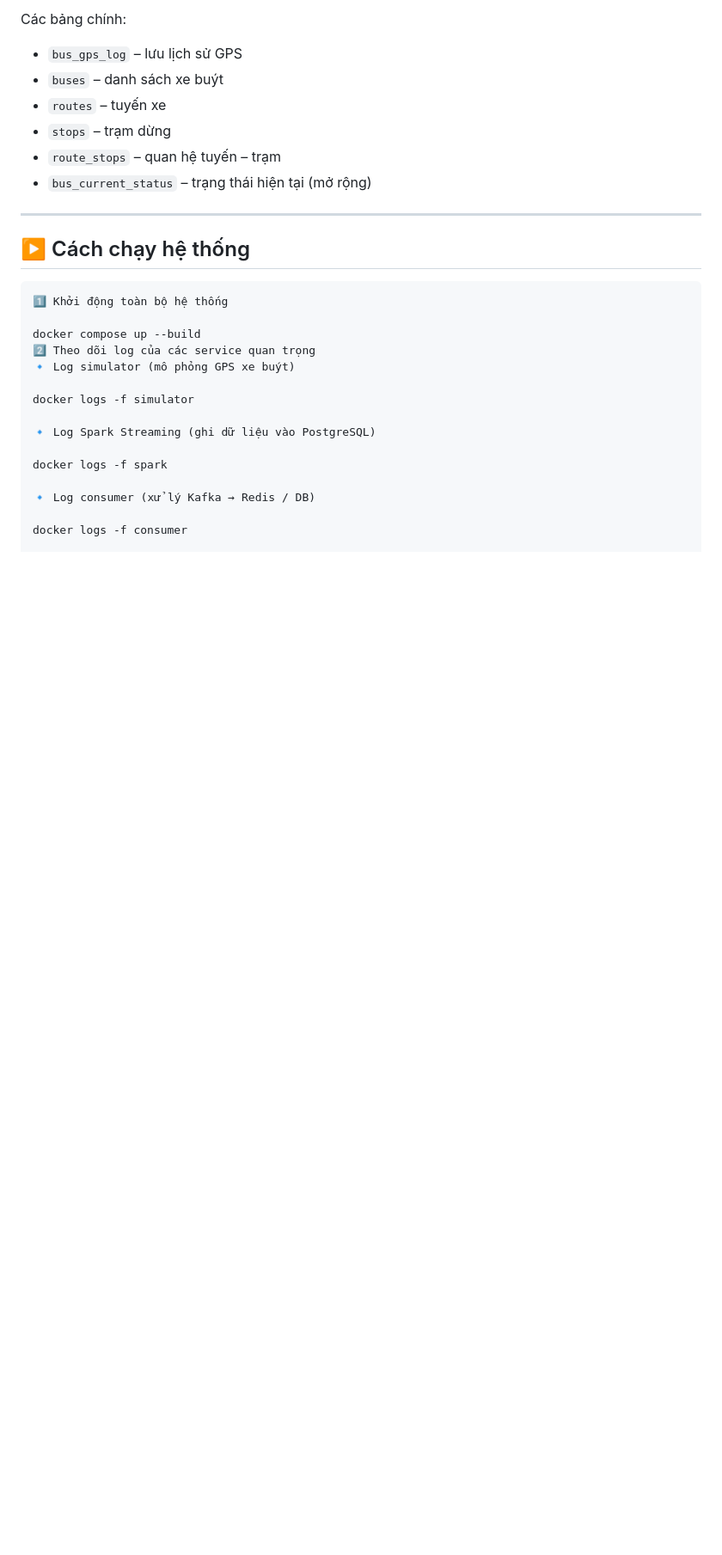
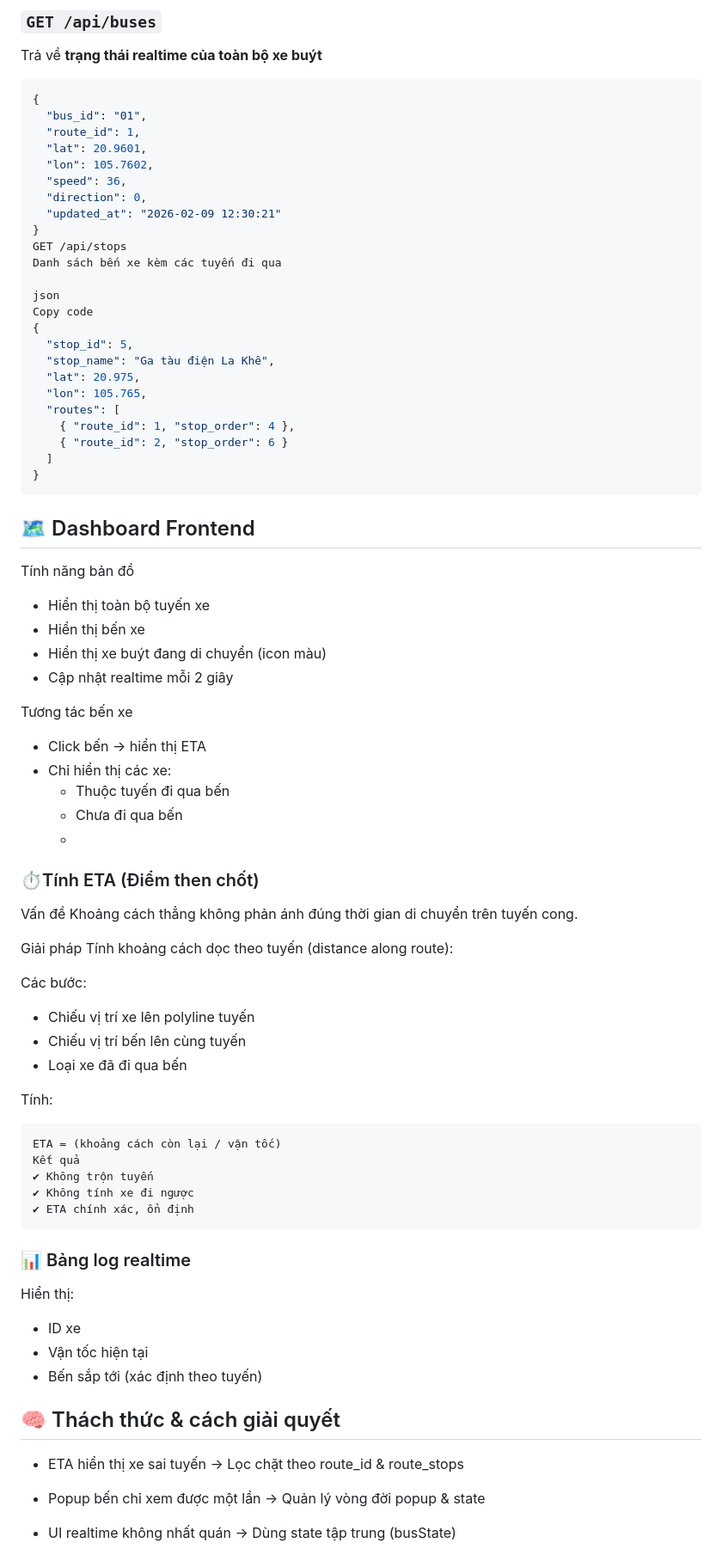
Before and after one commit to Thien-anh-De/bus_tracking_system, a Markdown page: README.md, the part around one of its changes. Shown at 86% size. Drawn GitHub-style; blank space fills up the shorter version.

````diff
--- a/README.md
+++ b/README.md
@@ -103,30 +150,79 @@ BUS_TRACKING_SYSTEM/
 
-Các bảng chính:
+### `GET /api/buses`
+Trả về **trạng thái realtime của toàn bộ xe buýt**
+```json
+{
+  "bus_id": "01",
+  "route_id": 1,
+  "lat": 20.9601,
+  "lon": 105.7602,
+  "speed": 36,
+  "direction": 0,
+  "updated_at": "2026-02-09 12:30:21"
+}
+GET /api/stops
+Danh sách bến xe kèm các tuyến đi qua
 
-- `bus_gps_log` – lưu lịch sử GPS
-- `buses` – danh sách xe buýt
-- `routes` – tuyến xe
-- `stops` – trạm dừng
-- `route_stops` – quan hệ tuyến – trạm
-- `bus_current_status` – trạng thái hiện tại (mở rộng)
+json
+Copy code
+{
+  "stop_id": 5,
+  "stop_name": "Ga tàu điện La Khê",
+  "lat": 20.975,
+  "lon": 105.765,
+  "routes": [
+    { "route_id": 1, "stop_order": 4 },
+    { "route_id": 2, "stop_order": 6 }
+  ]
+}
+```
+## 🗺️ Dashboard Frontend
+Tính năng bản đồ
+- Hiển thị toàn bộ tuyến xe
+- Hiển thị bến xe
+- Hiển thị xe buýt đang di chuyển (icon màu)
+- Cập nhật realtime mỗi 2 giây
 
----
+Tương tác bến xe
+- Click bến → hiển thị ETA
+- Chỉ hiển thị các xe:
+  - Thuộc tuyến đi qua bến
+  - Chưa đi qua bến
+  -
+### ⏱️Tính ETA (Điểm then chốt)
 
-## ▶️ Cách chạy hệ thống
-```bash
-1️⃣ Khởi động toàn bộ hệ thống
+Vấn đề
+Khoảng cách thẳng không phản ánh đúng thời gian di chuyển trên tuyến cong.
 
-docker compose up --build
-2️⃣ Theo dõi log của các service quan trọng
-🔹 Log simulator (mô phỏng GPS xe buýt)
+Giải pháp
+Tính khoảng cách dọc theo tuyến (distance along route):
 
-docker logs -f simulator
+Các bước:
+- Chiếu vị trí xe lên polyline tuyến
+- Chiếu vị trí bến lên cùng tuyến
+- Loại xe đã đi qua bến
 
-🔹 Log Spark Streaming (ghi dữ liệu vào PostgreSQL)
+Tính:
+```
+ETA = (khoảng cách còn lại / vận tốc)
+Kết quả
+✔ Không trộn tuyến
+✔ Không tính xe đi ngược
+✔ ETA chính xác, ổn định
+```
+### 📊 Bảng log realtime
+Hiển thị:
+- ID xe
+- Vận tốc hiện tại
+- Bến sắp tới (xác định theo tuyến)
 
-docker logs -f spark
+## 🧠 Thách thức & cách giải quyết
+- ETA hiển thị xe sai tuyến
+→ Lọc chặt theo route_id & route_stops
 
-🔹 Log consumer (xử lý Kafka → Redis / DB)
+- Popup bến chỉ xem được một lần
+→ Quản lý vòng đời popup & state
 
-docker logs -f consumer
+- UI realtime không nhất quán
+→ Dùng state tập trung (busState)
 
````
Also changed, not shown: other parts of README.md (+128 -148 lines).
